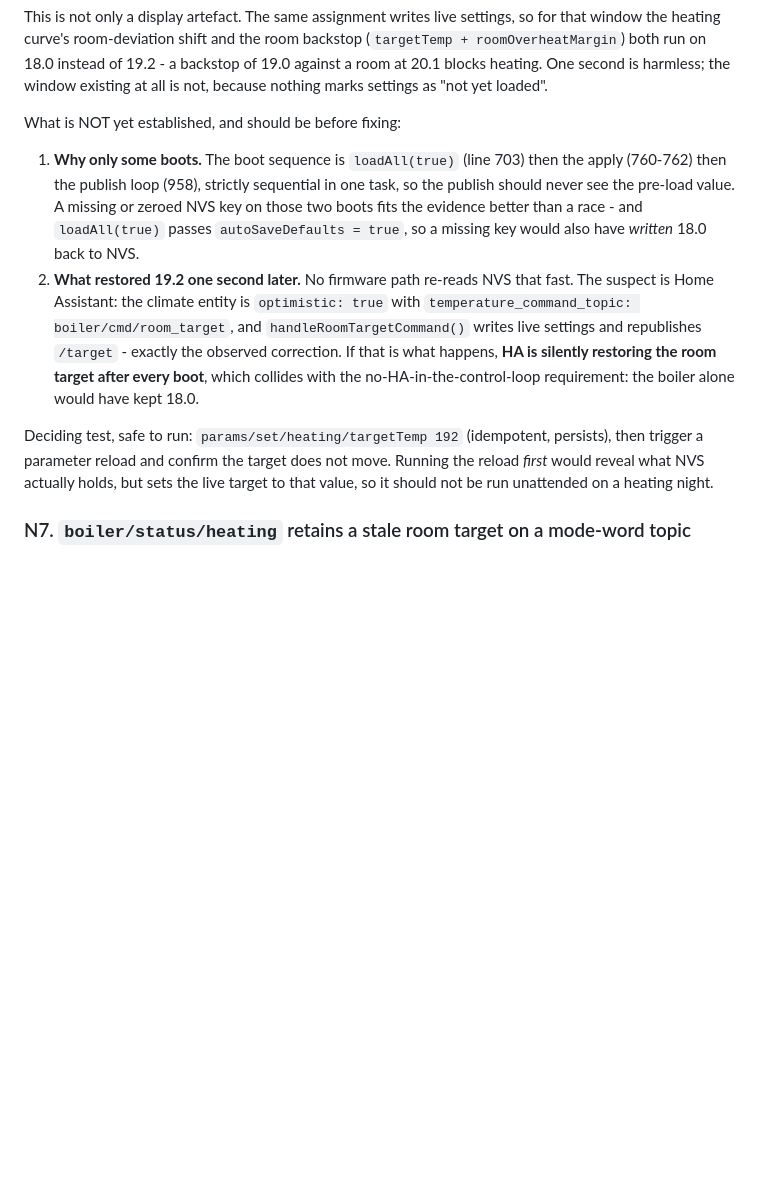
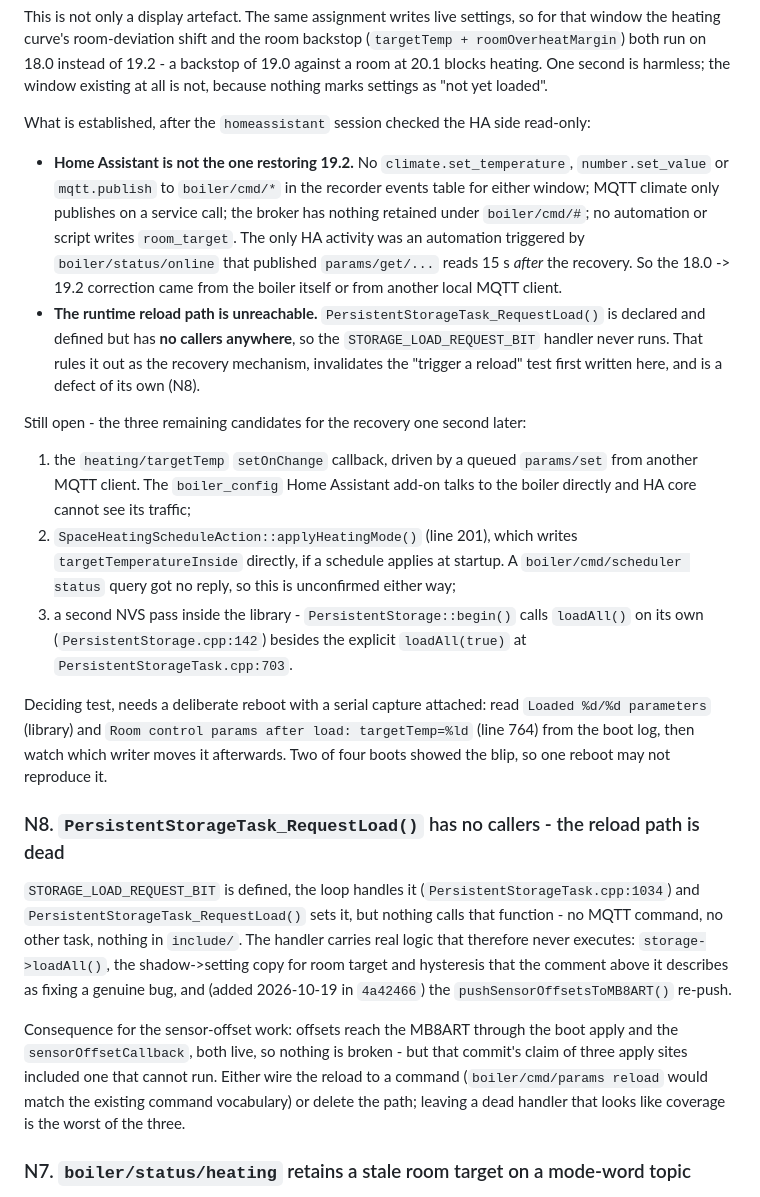
Before and after one commit to packerlschupfer/esp32-boiler-controller, a Markdown page: IMPROVEMENTS.md, the part around the change. Drawn GitHub-style; blank space fills up the shorter version.

Commit message:
docs: correct N6 - HA ruled out, and the reload path it proposed testing is dead code
The homeassistant session verified read-only that HA core restores nothing:
no service calls, no retained boiler/cmd/#, no automation writing room_target,
and its only activity was 15 s after the recovery. So the 1 s correction is the
boiler's own, which leaves three candidates named in the file.

While checking one of them I found PersistentStorageTask_RequestLoad() has no
callers at all, so the whole STORAGE_LOAD_REQUEST_BIT handler is unreachable.
That invalidates the test N6 originally proposed and is filed as N8 - including
the honest note that 4a42466 wired the MB8ART offset re-push into that dead
path, so its three-apply-sites claim counted one that cannot run.

```diff
--- a/IMPROVEMENTS.md
+++ b/IMPROVEMENTS.md
@@ -543,25 +543,51 @@ window the heating curve's room-deviation shift and the room backstop
 against a room at 20.1 blocks heating. One second is harmless; the window existing at all
 is not, because nothing marks settings as "not yet loaded".
 
-What is NOT yet established, and should be before fixing:
+What is established, after the `homeassistant` session checked the HA side read-only:
 
-1. **Why only some boots.** The boot sequence is `loadAll(true)` (line 703) then the apply
-   (760-762) then the publish loop (958), strictly sequential in one task, so the publish
-   should never see the pre-load value. A missing or zeroed NVS key on those two boots fits
-   the evidence better than a race - and `loadAll(true)` passes `autoSaveDefaults = true`,
-   so a missing key would also have *written* 18.0 back to NVS.
-2. **What restored 19.2 one second later.** No firmware path re-reads NVS that fast. The
-   suspect is Home Assistant: the climate entity is `optimistic: true` with
-   `temperature_command_topic: boiler/cmd/room_target`, and `handleRoomTargetCommand()`
-   writes live settings and republishes `/target` - exactly the observed correction. If
-   that is what happens, **HA is silently restoring the room target after every boot**,
-   which collides with the no-HA-in-the-control-loop requirement: the boiler alone would
-   have kept 18.0.
+- **Home Assistant is not the one restoring 19.2.** No `climate.set_temperature`,
+  `number.set_value` or `mqtt.publish` to `boiler/cmd/*` in the recorder events table for
+  either window; MQTT climate only publishes on a service call; the broker has nothing
+  retained under `boiler/cmd/#`; no automation or script writes `room_target`. The only HA
+  activity was an automation triggered by `boiler/status/online` that published
+  `params/get/...` reads 15 s *after* the recovery. So the 18.0 -> 19.2 correction came from
+  the boiler itself or from another local MQTT client.
+- **The runtime reload path is unreachable.** `PersistentStorageTask_RequestLoad()` is
+  declared and defined but has **no callers anywhere**, so the `STORAGE_LOAD_REQUEST_BIT`
+  handler never runs. That rules it out as the recovery mechanism, invalidates the "trigger
+  a reload" test first written here, and is a defect of its own (N8).
 
-Deciding test, safe to run: `params/set/heating/targetTemp 192` (idempotent, persists),
-then trigger a parameter reload and confirm the target does not move. Running the reload
-*first* would reveal what NVS actually holds, but sets the live target to that value, so it
-should not be run unattended on a heating night.
+Still open - the three remaining candidates for the recovery one second later:
+
+1. the `heating/targetTemp` `setOnChange` callback, driven by a queued `params/set` from
+   another MQTT client. The `boiler_config` Home Assistant add-on talks to the boiler
+   directly and HA core cannot see its traffic;
+2. `SpaceHeatingScheduleAction::applyHeatingMode()` (line 201), which writes
+   `targetTemperatureInside` directly, if a schedule applies at startup. A
+   `boiler/cmd/scheduler status` query got no reply, so this is unconfirmed either way;
+3. a second NVS pass inside the library - `PersistentStorage::begin()` calls `loadAll()`
+   on its own (`PersistentStorage.cpp:142`) besides the explicit `loadAll(true)` at
+   `PersistentStorageTask.cpp:703`.
+
+Deciding test, needs a deliberate reboot with a serial capture attached: read
+`Loaded %d/%d parameters` (library) and `Room control params after load: targetTemp=%ld`
+(line 764) from the boot log, then watch which writer moves it afterwards. Two of four
+boots showed the blip, so one reboot may not reproduce it.
+
+### N8. `PersistentStorageTask_RequestLoad()` has no callers - the reload path is dead
+
+`STORAGE_LOAD_REQUEST_BIT` is defined, the loop handles it (`PersistentStorageTask.cpp:1034`)
+and `PersistentStorageTask_RequestLoad()` sets it, but nothing calls that function - no MQTT
+command, no other task, nothing in `include/`. The handler carries real logic that therefore
+never executes: `storage->loadAll()`, the shadow->setting copy for room target and
+hysteresis that the comment above it describes as fixing a genuine bug, and (added
+2026-10-19 in `4a42466`) the `pushSensorOffsetsToMB8ART()` re-push.
+
+Consequence for the sensor-offset work: offsets reach the MB8ART through the boot apply and
+the `sensorOffsetCallback`, both live, so nothing is broken - but that commit's claim of
+three apply sites included one that cannot run. Either wire the reload to a command
+(`boiler/cmd/params reload` would match the existing command vocabulary) or delete the path;
+leaving a dead handler that looks like coverage is the worst of the three.
 
 ### N7. `boiler/status/heating` retains a stale room target on a mode-word topic
 
```
